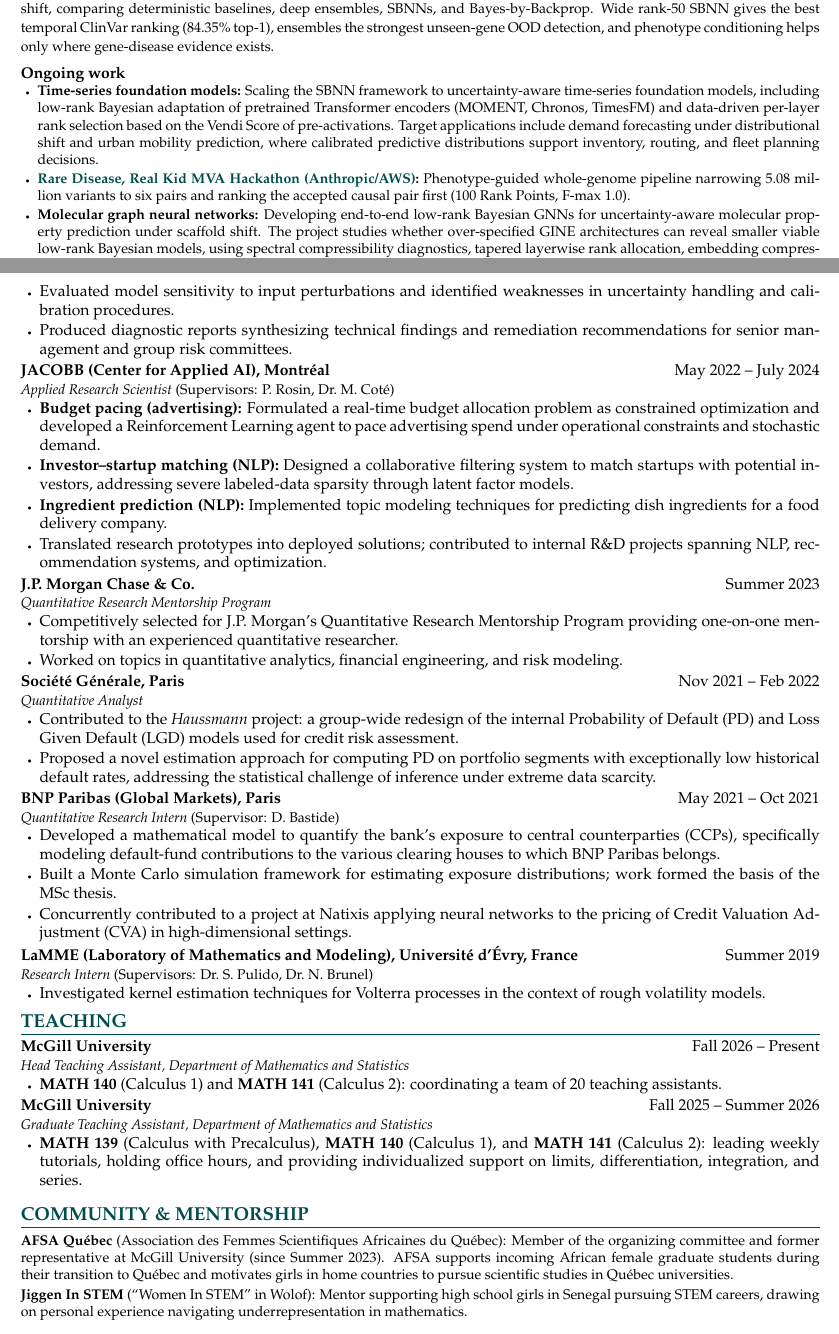
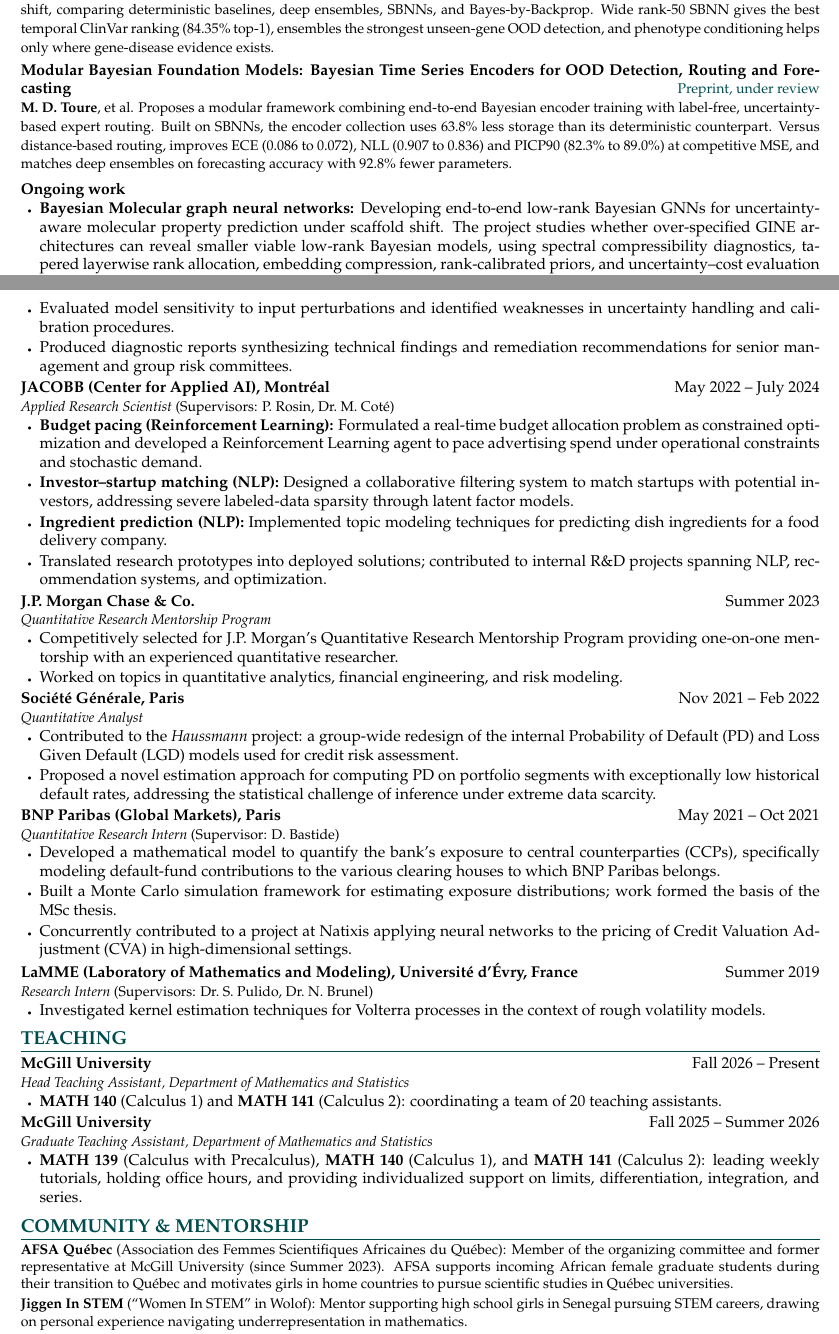
Before and after one commit to arradiat/cv, a LaTeX document (main.tex): two parts of pages 2 and 3 of 3, joined at a grey line, cut so that both start at the same text. Compiled offline with pdfLaTeX.

Commit message:
added the latest pre-print to the paper

```diff
--- a/main.tex
+++ b/main.tex
@@ -162,14 +162,21 @@
 \end{minipage}
 \vspace{0.3em}
 
+\begin{minipage}{\linewidth}
+\noindent \textbf{Modular Bayesian Foundation Models: Bayesian Time Series Encoders for OOD Detection, Routing and Forecasting} \hfill {\small \textcolor{theme}{Preprint, under review}} \\
+{\small {\textbf{M.\ D.\ Toure}}, et al.
+Proposes a modular framework combining end-to-end Bayesian encoder training with label-free, uncertainty-based expert routing. Built on SBNNs, the encoder collection uses $63.8\%$ less storage than its deterministic counterpart. Versus distance-based routing, improves ECE (0.086 to 0.072), NLL (0.907 to 0.836) and PICP90 (82.3\% to 89.0\%) at competitive MSE, and matches deep ensembles on forecasting accuracy with $92.8\%$ fewer parameters.}
+\end{minipage}
+\vspace{0.1em}
+
 \noindent \textbf{Ongoing work}\
-{\small
+%{\small
 \begin{itemize}[leftmargin=1.2em, nosep, label=\tiny$\bullet$, itemsep=1pt]
-\item \textbf{Time-series foundation models:} Scaling the SBNN framework to uncertainty-aware time-series foundation models, including low-rank Bayesian adaptation of pretrained Transformer encoders (MOMENT, Chronos, TimesFM) and data-driven per-layer rank selection based on the Vendi Score of pre-activations. Target applications include demand forecasting under distributional shift and urban mobility prediction, where calibrated predictive distributions support inventory, routing, and fleet planning decisions.
-\item \textbf{\href{https://arradiat.github.io/projects/rare-disease-real-kid/}{Rare Disease, Real Kid MVA Hackathon (Anthropic/AWS)}:} Phenotype-guided whole-genome pipeline narrowing 5.08 million variants to six pairs and ranking the accepted causal pair first (100 Rank Points, F-max 1.0).
-\item \textbf{Molecular graph neural networks:} Developing end-to-end low-rank Bayesian GNNs for uncertainty-aware molecular property prediction under scaffold shift. The project studies whether over-specified GINE architectures can reveal smaller viable low-rank Bayesian models, using spectral compressibility diagnostics, tapered layerwise rank allocation, embedding compression, rank-calibrated priors, and uncertainty–cost evaluation against deterministic GNNs, full MFVI Bayesian GNNs, SWAG, Deep ensembles, and post-hoc UQ baselines.
+%\item \textbf{Time-series foundation models:} Scaling the SBNN framework to uncertainty-aware time-series foundation models, including low-rank Bayesian adaptation of pretrained Transformer encoders (MOMENT, Chronos, TimesFM) and data-driven per-layer rank selection based on the Vendi Score of pre-activations. Target applications include demand forecasting under distributional shift and urban mobility prediction, where calibrated predictive distributions support inventory, routing, and fleet planning decisions.
+%\item \textbf{\href{https://arradiat.github.io/projects/rare-disease-real-kid/}{Rare Disease, Real Kid MVA Hackathon (Anthropic/AWS)}:} Phenotype-guided whole-genome pipeline narrowing 5.08 million variants to six pairs and ranking the accepted causal pair first (100 Rank Points, F-max 1.0).
+\item \textbf{Bayesian Molecular graph neural networks:} Developing end-to-end low-rank Bayesian GNNs for uncertainty-aware molecular property prediction under scaffold shift. The project studies whether over-specified GINE architectures can reveal smaller viable low-rank Bayesian models, using spectral compressibility diagnostics, tapered layerwise rank allocation, embedding compression, rank-calibrated priors, and uncertainty–cost evaluation against deterministic GNNs, full MFVI Bayesian GNNs, SWAG, Deep ensembles, and post-hoc UQ baselines.
 \end{itemize}
-}
+
 
 \section{Awards \& Scholarships}
 % =====================================================
@@ -231,7 +238,7 @@
 \entry{JACOBB (Center for Applied AI), Montr\'eal}{May 2022 -- July 2024}
 {Applied Research Scientist \normalfont{(Supervisors: P.\ Rosin, Dr.\ M.\ Cot\'e)}}
 {
-    \item \textbf{Budget pacing (advertising):} Formulated a real-time budget allocation problem as constrained optimization and developed a Reinforcement Learning agent to pace advertising spend under operational constraints and stochastic demand.
+    \item \textbf{Budget pacing (Reinforcement Learning):} Formulated a real-time budget allocation problem as constrained optimization and developed a Reinforcement Learning agent to pace advertising spend under operational constraints and stochastic demand.
     \item \textbf{Investor--startup matching (NLP):} Designed a collaborative filtering system to match startups with potential investors, addressing severe labeled-data sparsity through latent factor models.
     \item \textbf{Ingredient prediction (NLP):} Implemented topic modeling techniques for predicting dish ingredients for a food delivery company.
     \item Translated research prototypes into deployed solutions; contributed to internal R\&D projects spanning NLP, recommendation systems, and optimization.
@@ -283,13 +290,12 @@
     \item \textbf{MATH 139} (Calculus with Precalculus), \textbf{MATH 140} (Calculus 1), and \textbf{MATH 141} (Calculus 2): leading weekly tutorials, holding office hours, and providing individualized support on limits, differentiation, integration, and series.
 
 }
-\vspace{0.3em}
 
 
 % =====================================================
 \section{Community \& Mentorship}
 % =====================================================
-\vspace{0.3em}
+\vspace{0.1em}
 
 {\small
 \textbf{AFSA Qu\'ebec} (Association des Femmes Scientifiques Africaines du Qu\'ebec): Member of the organizing committee and former representative at McGill University (since Summer 2023). AFSA supports incoming African female graduate students during their transition to Qu\'ebec and motivates girls in home countries to pursue scientific studies in Qu\'ebec universities.
```
